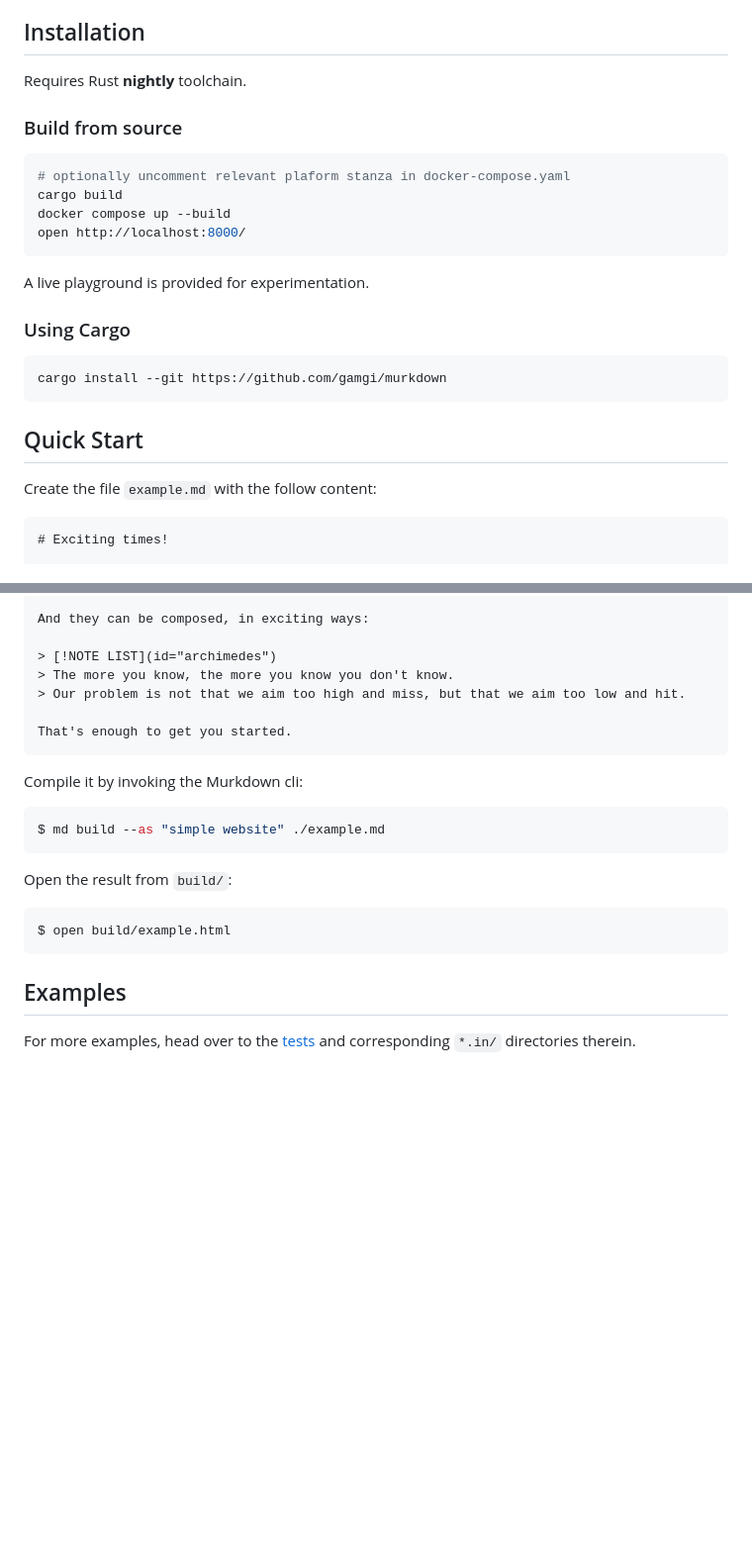
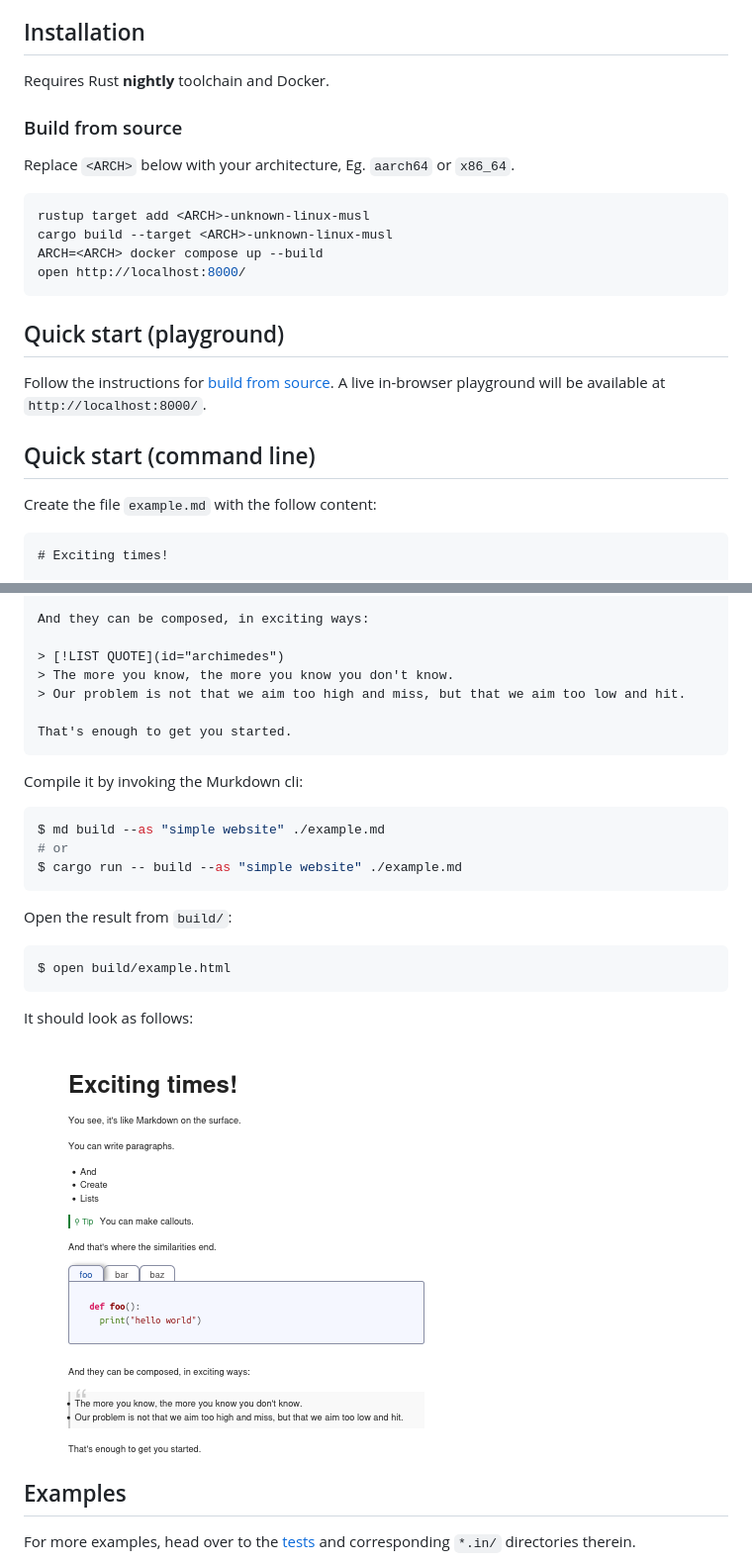
Before and after one commit to gamgi/murkdown, a Markdown page: README.md, 2 parts joined by grey strips. Shown: that part at 99% size. GitHub-like rendering; pictures changed too: example-output.png (added); blank space fills up the shorter version.

Commit message:
update docker-compose setup

````diff
--- a/README.md
+++ b/README.md
@@ -4,26 +4,25 @@ An experimental semantic markup language and static site generator for composing
 
 ## Installation
 
-Requires Rust **nightly** toolchain.
+Requires Rust **nightly** toolchain and Docker.
 
 ### Build from source
 
-```shell
-# optionally uncomment relevant plaform stanza in docker-compose.yaml
-cargo build
-docker compose up --build
+Replace `<ARCH>` below with your architecture, Eg. `aarch64` or `x86_64`.
+
+```console
+rustup target add <ARCH>-unknown-linux-musl
+cargo build --target <ARCH>-unknown-linux-musl
+ARCH=<ARCH> docker compose up --build
 open http://localhost:8000/
 ```
 
-A live playground is provided for experimentation.
+## Quick start (playground)
 
-### Using Cargo
+Follow the instructions for [build from source](#build-from-source).
+A live in-browser playground will be available at `http://localhost:8000/`.
 
-```shell
-cargo install --git https://github.com/gamgi/murkdown
-```
-
-## Quick Start
+## Quick start (command line)
 
 Create the file `example.md` with the follow content:
 ```
@@ -54,7 +53,7 @@ And that's where the similarities end.
 
 And they can be composed, in exciting ways:
 
-> [!NOTE LIST](id="archimedes")
+> [!LIST QUOTE](id="archimedes")
 > The more you know, the more you know you don't know.
 > Our problem is not that we aim too high and miss, but that we aim too low and hit.
 
@@ -64,12 +63,18 @@ That's enough to get you started.
 Compile it by invoking the Murkdown cli:
 ```console
 $ md build --as "simple website" ./example.md
+# or
+$ cargo run -- build --as "simple website" ./example.md
 ```
 
 Open the result from `build/`:
 ```console
 $ open build/example.html
 ```
+
+It should look as follows:
+
+![Example output](https://github.com/gamgi/murkdown/blob/main/example-output.png?raw=true)
 
 ## Examples
 
````
Also changed, not shown: 1 other file.
